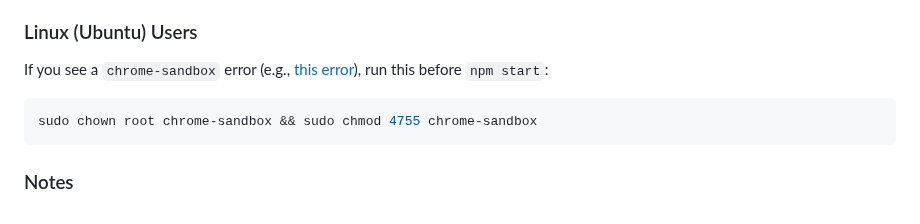
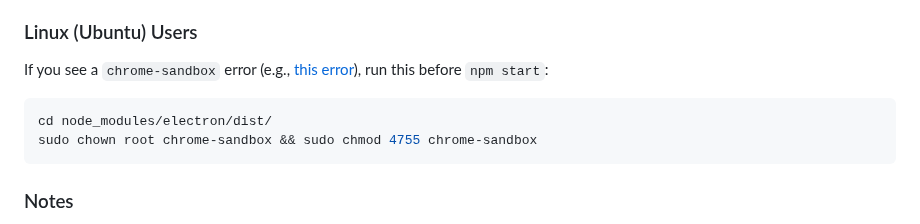
Before and after one commit to tutucea/celestial-forecast, a Markdown page: README.md, the part around the change. Rendered like a GitHub page.

````diff
--- a/README.md
+++ b/README.md
@@ -68,6 +68,7 @@ Please let me know if you see any discrepancies but before check this [Swiss Eph
 ### Linux (Ubuntu) Users
 If you see a `chrome-sandbox` error (e.g., [this error](https://pastebin.com/8kZ6Uwnp)), run this before `npm start`:
 ```bash
+cd node_modules/electron/dist/
 sudo chown root chrome-sandbox && sudo chmod 4755 chrome-sandbox
 ```
 ### Notes
````
